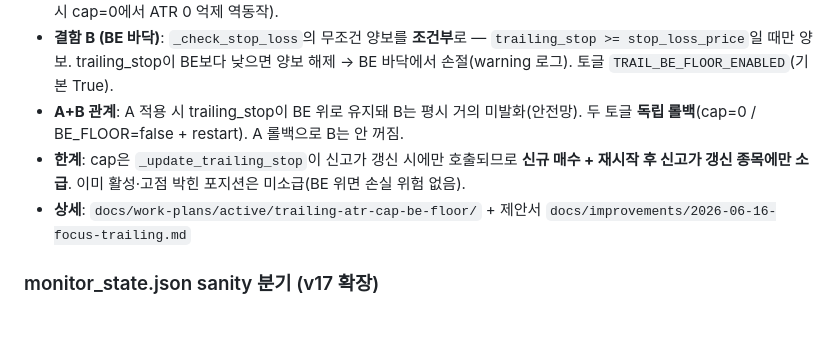
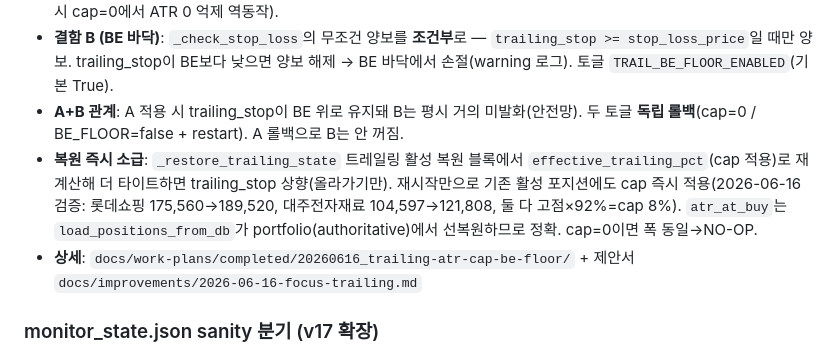
Before and after one commit to hatnim83-a11y/korean_stock_ai_trading, a Markdown page: CLAUDE.md, the part around the change. Rendered like a GitHub page; blank space fills up the shorter version.

```diff
--- a/CLAUDE.md
+++ b/CLAUDE.md
@@ -101,8 +101,8 @@
 - **결함 A (cap)**: `effective_trailing_pct()` = `max(고정, min(2.0×ATR/first, TRAILING_ATR_CAP_PCT))`. cap 기본 **0.08**(고정 최대 L1보다 커야 하한 무력화 방지). **cap=0이면 상한 없음(롤백)** — `if cap>0:` 가드 필수(min 직접 적용 시 cap=0에서 ATR 0 억제 역동작).
 - **결함 B (BE 바닥)**: `_check_stop_loss`의 무조건 양보를 **조건부**로 — `trailing_stop >= stop_loss_price`일 때만 양보. trailing_stop이 BE보다 낮으면 양보 해제 → BE 바닥에서 손절(warning 로그). 토글 `TRAIL_BE_FLOOR_ENABLED`(기본 True).
 - **A+B 관계**: A 적용 시 trailing_stop이 BE 위로 유지돼 B는 평시 거의 미발화(안전망). 두 토글 **독립 롤백**(cap=0 / BE_FLOOR=false + restart). A 롤백으로 B는 안 꺼짐.
-- **한계**: cap은 `_update_trailing_stop`이 신고가 갱신 시에만 호출되므로 **신규 매수 + 재시작 후 신고가 갱신 종목에만 소급**. 이미 활성·고점 박힌 포지션은 미소급(BE 위면 손실 위험 없음).
-- **상세**: `docs/work-plans/active/trailing-atr-cap-be-floor/` + 제안서 `docs/improvements/2026-06-16-focus-trailing.md`
+- **복원 즉시 소급**: `_restore_trailing_state` 트레일링 활성 복원 블록에서 `effective_trailing_pct`(cap 적용)로 재계산해 더 타이트하면 trailing_stop 상향(올라가기만). 재시작만으로 기존 활성 포지션에도 cap 즉시 적용(2026-06-16 검증: 롯데쇼핑 175,560→189,520, 대주전자재료 104,597→121,808, 둘 다 고점×92%=cap 8%). `atr_at_buy`는 `load_positions_from_db`가 portfolio(authoritative)에서 선복원하므로 정확. cap=0이면 폭 동일→NO-OP.
+- **상세**: `docs/work-plans/completed/20260616_trailing-atr-cap-be-floor/` + 제안서 `docs/improvements/2026-06-16-focus-trailing.md`
 
 ### monitor_state.json sanity 분기 (v17 확장)
 - `tranche_count==1`: 기존 `first_buy_price × 1.02` 임계 유지
```
Also changed, not shown: docs/improvements/change_log.md (+1 -0 lines).
